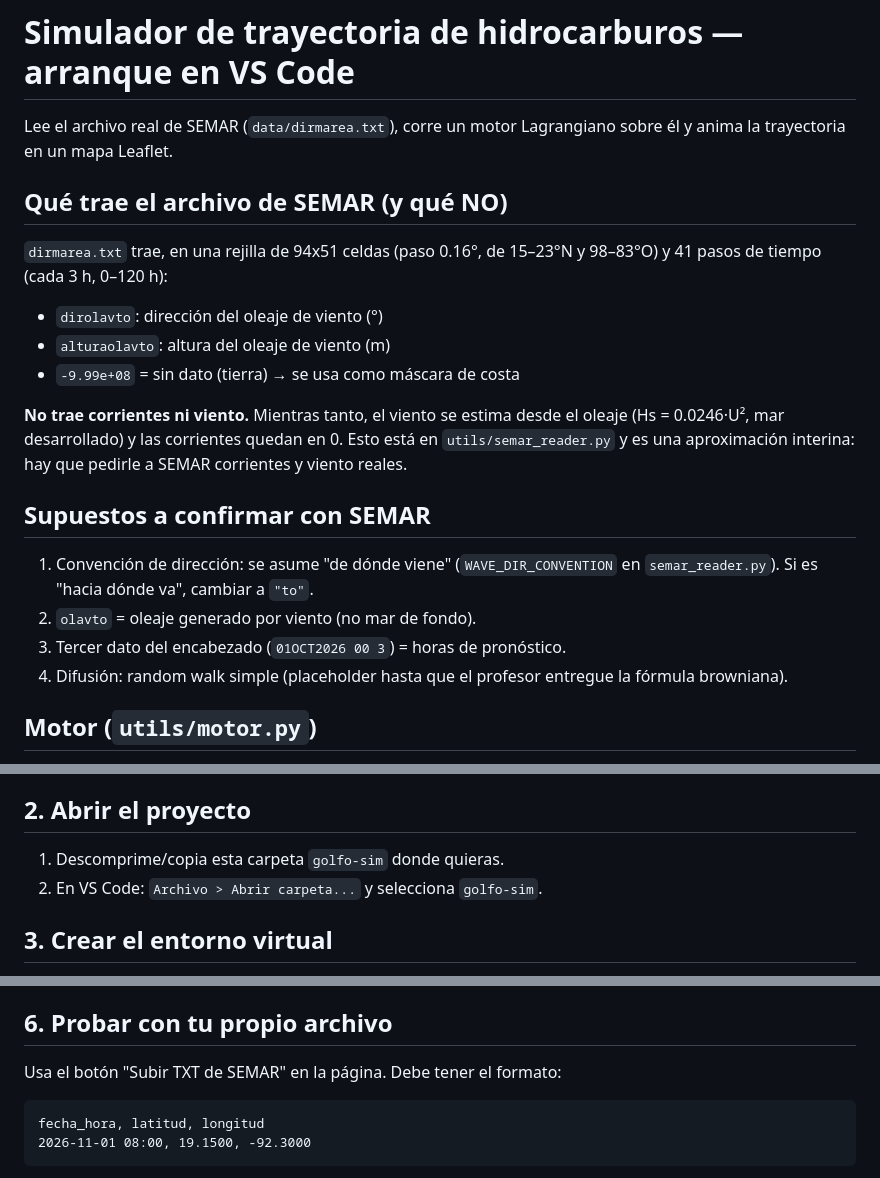
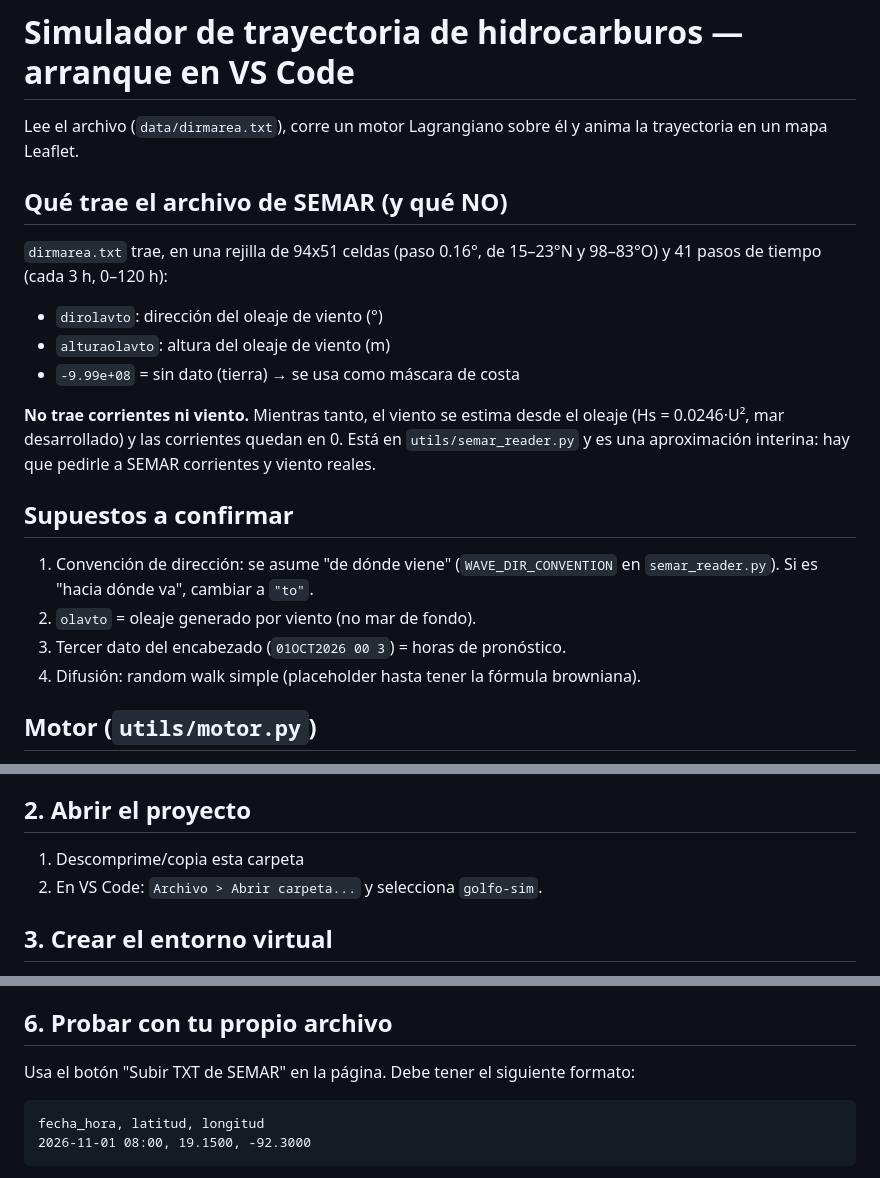
Before and after one commit to AlexandraMelgarLoza/Simulador-web-del-desplazamiento-de-hidrocarburos-, a Markdown page: README.md, 3 parts joined by grey strips. GitHub-like rendering.

Commit message:
Fix typos and improve clarity in README.md

````diff
--- a/README.md
+++ b/README.md
@@ -1,6 +1,6 @@
 # Simulador de trayectoria de hidrocarburos — arranque en VS Code
 
-Lee el archivo real de SEMAR (`data/dirmarea.txt`), corre un motor
+Lee el archivo  (`data/dirmarea.txt`), corre un motor
 Lagrangiano sobre él y anima la trayectoria en un mapa Leaflet.
 
 ## Qué trae el archivo de SEMAR (y qué NO)
@@ -10,18 +10,19 @@ Lagrangiano sobre él y anima la trayectoria en un mapa Leaflet.
 - `alturaolavto`: altura del oleaje de viento (m)
 - `-9.99e+08` = sin dato (tierra) → se usa como máscara de costa
 
-**No trae corrientes ni viento.** Mientras tanto, el viento se estima
+**No trae corrientes ni viento.**
+Mientras tanto, el viento se estima
 desde el oleaje (Hs = 0.0246·U², mar desarrollado) y las corrientes
-quedan en 0. Esto está en `utils/semar_reader.py` y es una aproximación
+quedan en 0.
+Está en `utils/semar_reader.py` y es una aproximación
 interina: hay que pedirle a SEMAR corrientes y viento reales.
 
-## Supuestos a confirmar con SEMAR
+## Supuestos a confirmar
 1. Convención de dirección: se asume "de dónde viene" (`WAVE_DIR_CONVENTION`
    en `semar_reader.py`). Si es "hacia dónde va", cambiar a `"to"`.
 2. `olavto` = oleaje generado por viento (no mar de fondo).
 3. Tercer dato del encabezado (`01OCT2026 00 3`) = horas de pronóstico.
-4. Difusión: random walk simple (placeholder hasta que el profesor
-   entregue la fórmula browniana).
+4. Difusión: random walk simple (placeholder hasta tener la fórmula browniana).
 
 ## Motor (`utils/motor.py`)
 Advección (corriente + 3% del viento, deflectado 20° por Coriolis),
@@ -34,7 +35,7 @@ tiempo del archivo (hoy 01–06 oct 2026).
 - VS Code con la extensión "Python" (Microsoft)
 
 ## 2. Abrir el proyecto
-1. Descomprime/copia esta carpeta `golfo-sim` donde quieras.
+1. Descomprime/copia esta carpeta
 2. En VS Code: `Archivo > Abrir carpeta...` y selecciona `golfo-sim`.
 
 ## 3. Crear el entorno virtual
@@ -71,7 +72,7 @@ y haz clic en el mar para correr el motor sobre el archivo de SEMAR.
 `SEMAR_FILE`.)
 
 ## 6. Probar con tu propio archivo
-Usa el botón "Subir TXT de SEMAR" en la página. Debe tener el formato:
+Usa el botón "Subir TXT de SEMAR" en la página. Debe tener el  siguiente formato:
 
 ```
 fecha_hora, latitud, longitud
````
